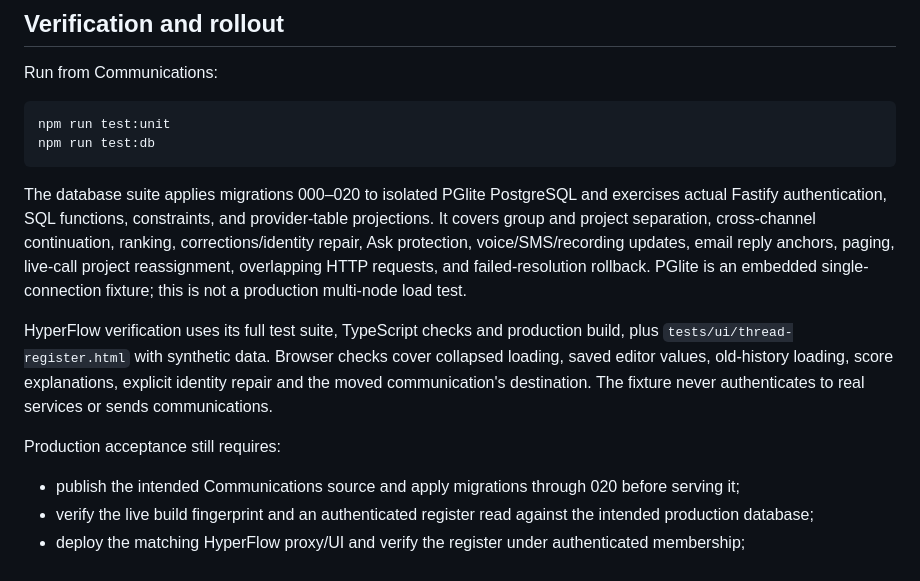
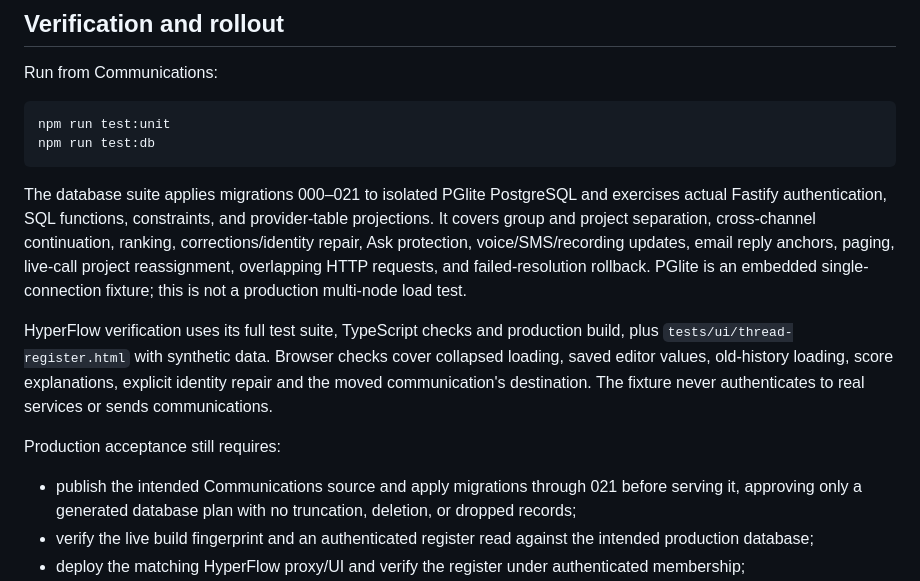
Before and after one commit to JorianCunliffe/communications-service, a Markdown page: docs/THREADING.md, the part around the change. GitHub-like rendering.

````diff
--- a/docs/THREADING.md
+++ b/docs/THREADING.md
@@ -80,13 +80,13 @@ npm run test:unit
 npm run test:db
 ```
 
-The database suite applies migrations 000–020 to isolated PGlite PostgreSQL and exercises actual Fastify authentication, SQL functions, constraints, and provider-table projections. It covers group and project separation, cross-channel continuation, ranking, corrections/identity repair, Ask protection, voice/SMS/recording updates, email reply anchors, paging, live-call project reassignment, overlapping HTTP requests, and failed-resolution rollback. PGlite is an embedded single-connection fixture; this is not a production multi-node load test.
+The database suite applies migrations 000–021 to isolated PGlite PostgreSQL and exercises actual Fastify authentication, SQL functions, constraints, and provider-table projections. It covers group and project separation, cross-channel continuation, ranking, corrections/identity repair, Ask protection, voice/SMS/recording updates, email reply anchors, paging, live-call project reassignment, overlapping HTTP requests, and failed-resolution rollback. PGlite is an embedded single-connection fixture; this is not a production multi-node load test.
 
 HyperFlow verification uses its full test suite, TypeScript checks and production build, plus `tests/ui/thread-register.html` with synthetic data. Browser checks cover collapsed loading, saved editor values, old-history loading, score explanations, explicit identity repair and the moved communication's destination. The fixture never authenticates to real services or sends communications.
 
 Production acceptance still requires:
 
-- publish the intended Communications source and apply migrations through 020 before serving it;
+- publish the intended Communications source and apply migrations through 021 before serving it, approving only a generated database plan with no truncation, deletion, or dropped records;
 - verify the live build fingerprint and an authenticated register read against the intended production database;
 - deploy the matching HyperFlow proxy/UI and verify the register under authenticated membership;
 - run a controlled cross-channel communication story and inspect the stored membership, correction, subsequent matching and correlated HyperFlow event results;
````
Also changed, not shown: Readme.md (+2 -1 lines).
